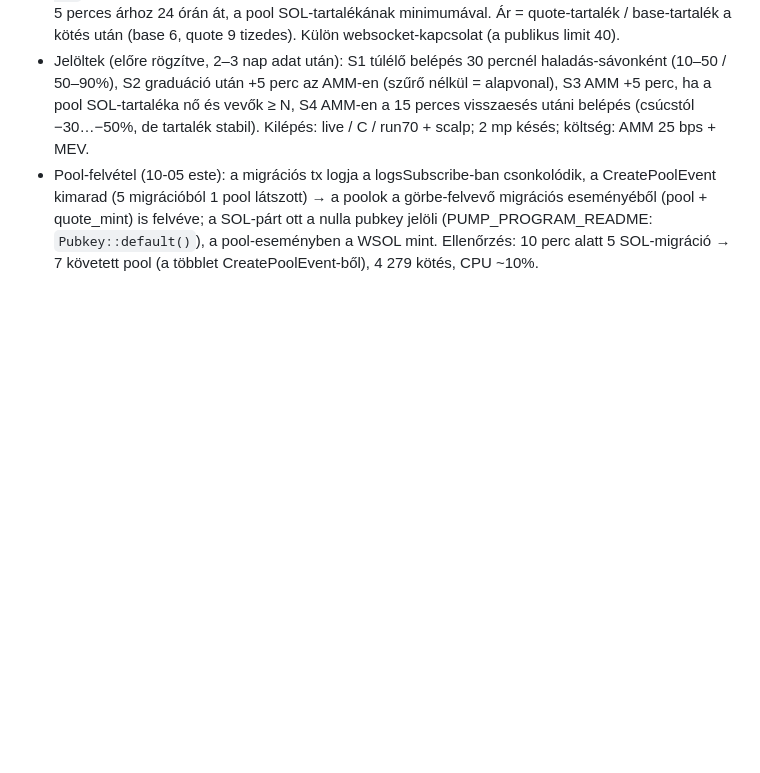
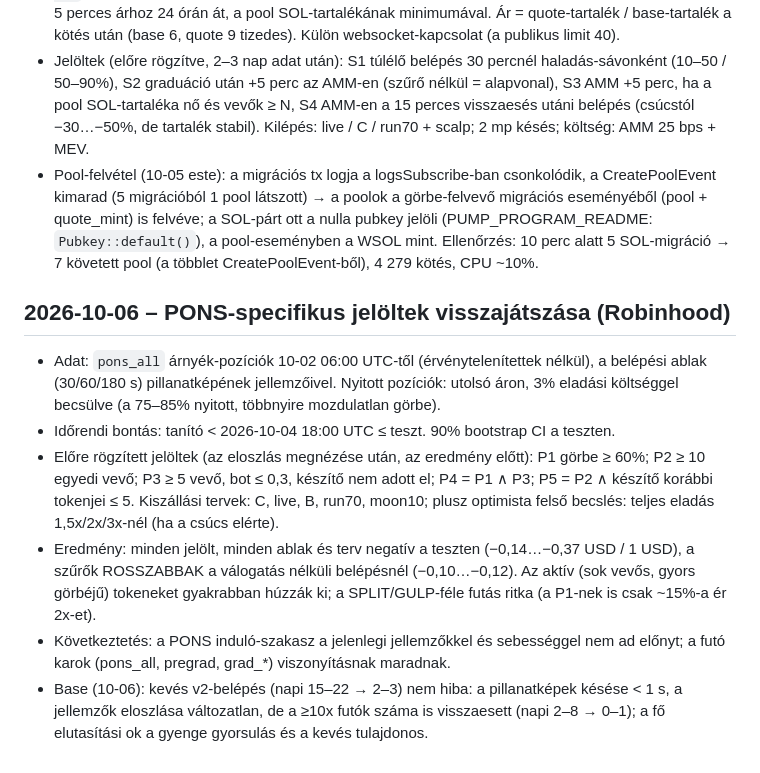
Before and after one commit to galgoczy/JEVsniper, a Markdown page: docs/FELTETELEZESEK.md, the part around the change. Rendered like a GitHub page; blank space fills up the shorter version.

Commit message:
FELTETELEZESEK: PONS-specifikus jelöltek visszajátszása (mind negatív); Base-belépések visszaesése = piac, nem hiba
Co-Authored-By: Claude Opus 5.5 <noreply@anthropic.com>

```diff
--- a/docs/FELTETELEZESEK.md
+++ b/docs/FELTETELEZESEK.md
@@ -469,3 +469,11 @@ gas műveletenként, fills a DB-ben. `/stop` és `/panic` a futó boton Telegram
 - Felvevő-bővítés: (1) túlélők – ha a 30 perces pillanatképnél a haladás ≥ 10% és nincs teljesülés, a görbe-kötések 6 óráig / a teljesülésig mentődnek (max. 3 000/token), és a kimenet a 30 perces árhoz is mérve (`sol_outcomes.ref30_price/max_x30/min_x30`); (2) PumpSwap AMM felvevő (`src/sol/amm.ts`, config `sol.amm`): a pump_amm program CreatePoolEvent/BuyEvent/SellEvent eseményei (IDL: pump-public-docs idl/pump_amm.json), csak SOL-quote poolok (WSOL mint `So111…112`), kötések az első 6 órában (max. 3 000/pool), pillanatképek 60/300/900/3600 mp-nél, kimenet az 5 perces árhoz 24 órán át, a pool SOL-tartalékának minimumával. Ár = quote-tartalék / base-tartalék a kötés után (base 6, quote 9 tizedes). Külön websocket-kapcsolat (a publikus limit 40).
 - Jelöltek (előre rögzítve, 2–3 nap adat után): S1 túlélő belépés 30 percnél haladás-sávonként (10–50 / 50–90%), S2 graduáció után +5 perc az AMM-en (szűrő nélkül = alapvonal), S3 AMM +5 perc, ha a pool SOL-tartaléka nő és vevők ≥ N, S4 AMM-en a 15 perces visszaesés utáni belépés (csúcstól −30…−50%, de tartalék stabil). Kilépés: live / C / run70 + scalp; 2 mp késés; költség: AMM 25 bps + MEV.
 - Pool-felvétel (10-05 este): a migrációs tx logja a logsSubscribe-ban csonkolódik, a CreatePoolEvent kimarad (5 migrációból 1 pool látszott) → a poolok a görbe-felvevő migrációs eseményéből (pool + quote_mint) is felvéve; a SOL-párt ott a nulla pubkey jelöli (PUMP_PROGRAM_README: `Pubkey::default()`), a pool-eseményben a WSOL mint. Ellenőrzés: 10 perc alatt 5 SOL-migráció → 7 követett pool (a többlet CreatePoolEvent-ből), 4 279 kötés, CPU ~10%.
+
+## 2026-10-06 – PONS-specifikus jelöltek visszajátszása (Robinhood)
+- Adat: `pons_all` árnyék-pozíciók 10-02 06:00 UTC-től (érvénytelenítettek nélkül), a belépési ablak (30/60/180 s) pillanatképének jellemzőivel. Nyitott pozíciók: utolsó áron, 3% eladási költséggel becsülve (a 75–85% nyitott, többnyire mozdulatlan görbe).
+- Időrendi bontás: tanító < 2026-10-04 18:00 UTC ≤ teszt. 90% bootstrap CI a teszten.
+- Előre rögzített jelöltek (az eloszlás megnézése után, az eredmény előtt): P1 görbe ≥ 60%; P2 ≥ 10 egyedi vevő; P3 ≥ 5 vevő, bot ≤ 0,3, készítő nem adott el; P4 = P1 ∧ P3; P5 = P2 ∧ készítő korábbi tokenjei ≤ 5. Kiszállási tervek: C, live, B, run70, moon10; plusz optimista felső becslés: teljes eladás 1,5x/2x/3x-nél (ha a csúcs elérte).
+- Eredmény: minden jelölt, minden ablak és terv negatív a teszten (−0,14…−0,37 USD / 1 USD), a szűrők ROSSZABBAK a válogatás nélküli belépésnél (−0,10…−0,12). Az aktív (sok vevős, gyors görbéjű) tokeneket gyakrabban húzzák ki; a SPLIT/GULP-féle futás ritka (a P1-nek is csak ~15%-a ér 2x-et).
+- Következtetés: a PONS induló-szakasz a jelenlegi jellemzőkkel és sebességgel nem ad előnyt; a futó karok (pons_all, pregrad, grad_*) viszonyításnak maradnak.
+- Base (10-06): kevés v2-belépés (napi 15–22 → 2–3) nem hiba: a pillanatképek késése < 1 s, a jellemzők eloszlása változatlan, de a ≥10x futók száma is visszaesett (napi 2–8 → 0–1); a fő elutasítási ok a gyenge gyorsulás és a kevés tulajdonos.
```
